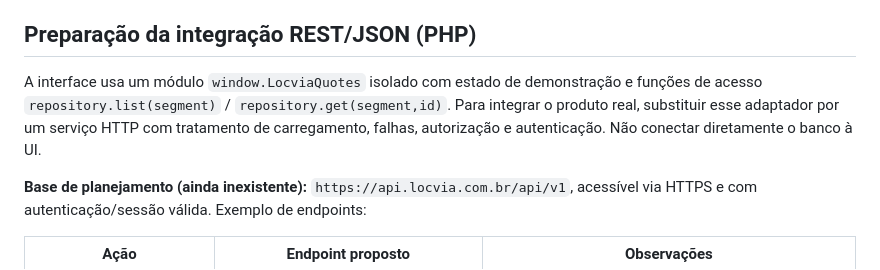
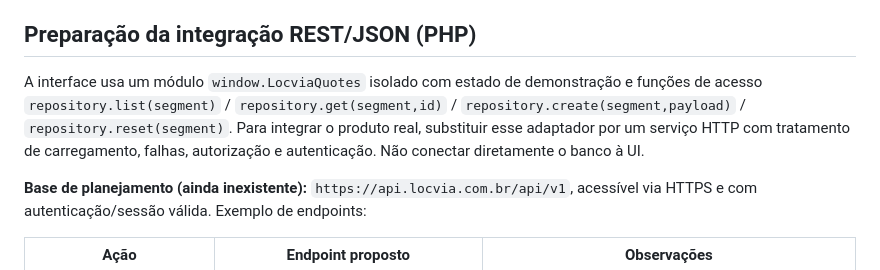
Before and after one commit to uillaneduardo/locvia-site, a Markdown page: docs/orcamentos.md, the part around the change. GitHub-like rendering.

Commit message:
docs: describe quotes CRUD adapter for future authenticated API

```diff
--- a/docs/orcamentos.md
+++ b/docs/orcamentos.md
@@ -28,7 +28,7 @@ Os orçamentos ficam **somente em memória** por cenário de negócio e são rei
 
 ## Preparação da integração REST/JSON (PHP)
 
-A interface usa um módulo `window.LocviaQuotes` isolado com estado de demonstração e funções de acesso `repository.list(segment)` / `repository.get(segment,id)`. Para integrar o produto real, substituir esse adaptador por um serviço HTTP com tratamento de carregamento, falhas, autorização e autenticação. Não conectar diretamente o banco à UI.
+A interface usa um módulo `window.LocviaQuotes` isolado com estado de demonstração e funções de acesso `repository.list(segment)` / `repository.get(segment,id)` / `repository.create(segment,payload)` / `repository.reset(segment)`. Para integrar o produto real, substituir esse adaptador por um serviço HTTP com tratamento de carregamento, falhas, autorização e autenticação. Não conectar diretamente o banco à UI.
 
 **Base de planejamento (ainda inexistente):** `https://api.locvia.com.br/api/v1`, acessível via HTTPS e com autenticação/sessão válida. Exemplo de endpoints:
 
```
